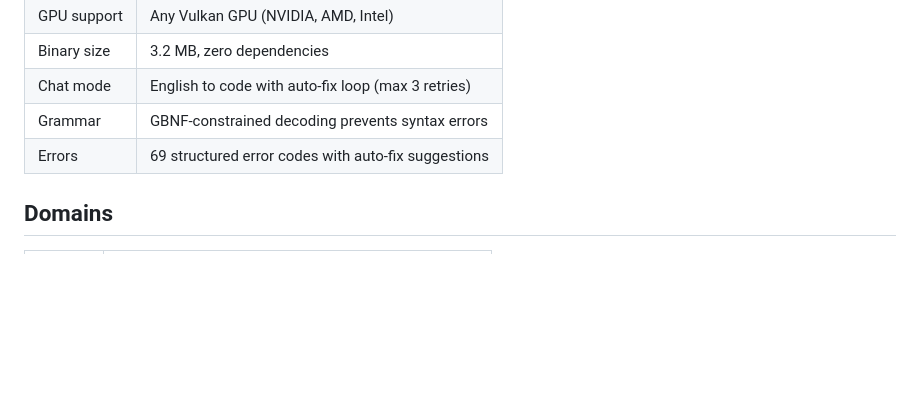
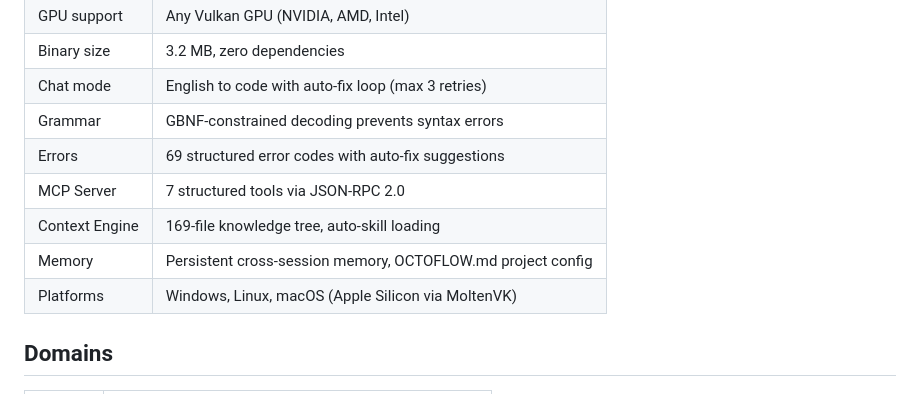
Before and after one commit to octoflow-lang/octoflow, a Markdown page: SKILL.md, the part around one of its changes. GitHub-like rendering; blank space fills up the shorter version.

```diff
--- a/SKILL.md
+++ b/SKILL.md
@@ -139,6 +169,10 @@ octoflow chat "load data.csv, compute Pearson correlation between col1 and col2"
 | Chat mode | English to code with auto-fix loop (max 3 retries) |
 | Grammar | GBNF-constrained decoding prevents syntax errors |
 | Errors | 69 structured error codes with auto-fix suggestions |
+| MCP Server | 7 structured tools via JSON-RPC 2.0 |
+| Context Engine | 169-file knowledge tree, auto-skill loading |
+| Memory | Persistent cross-session memory, OCTOFLOW.md project config |
+| Platforms | Windows, Linux, macOS (Apple Silicon via MoltenVK) |
 
 ## Domains
 
```
Also changed, not shown: other parts of SKILL.md (+33 -3 lines).
